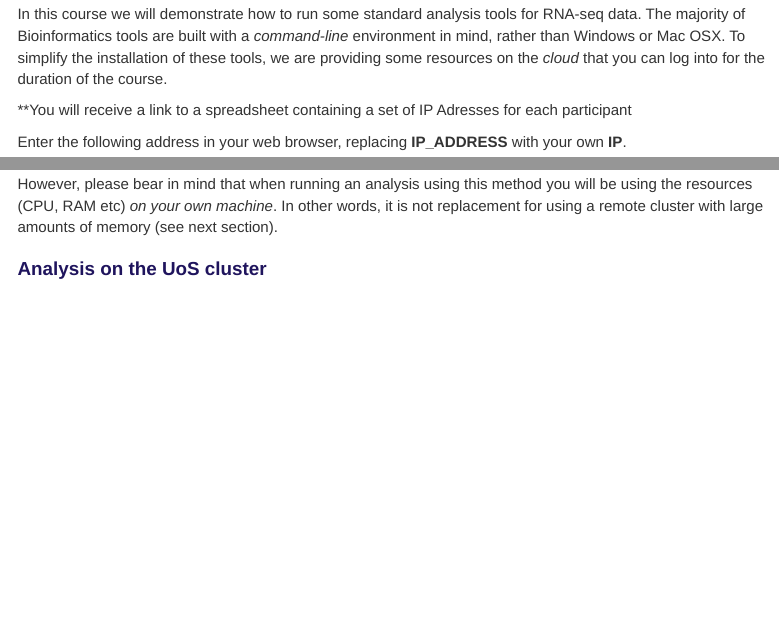
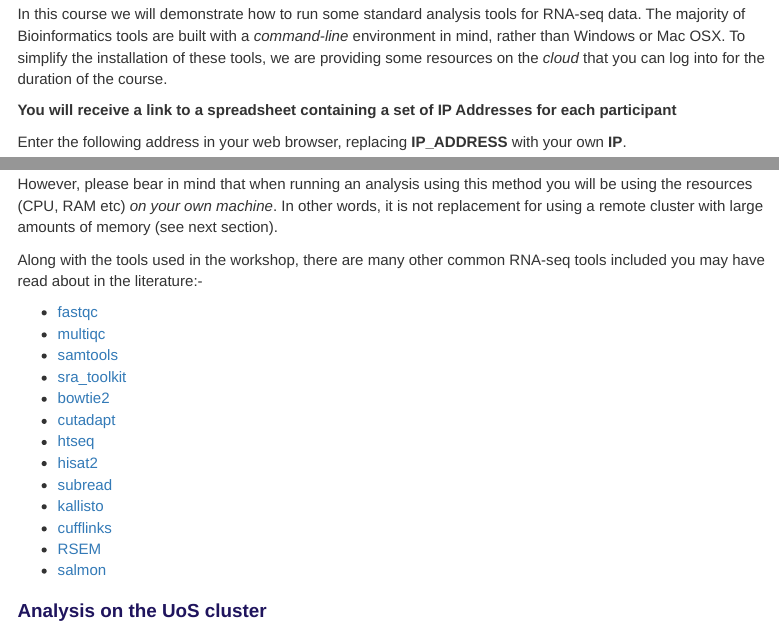
Before and after one commit to sheffield-bioinformatics-core/white_rose_dtp_analytics2, an R Markdown document (setup.Rmd): the page in a window 1100 px wide, from 170 px down, and a second part further down, joined at a grey line. The pictures show the output file setup.nb.html that the author committed with the source, opened offline; menus at the side of the page are left out.

Commit message:
Add list of tools

```diff
--- a/setup.Rmd
+++ b/setup.Rmd
@@ -17,7 +17,7 @@ knitr::opts_chunk$set(echo = TRUE)
 
 In this course we will demonstrate how to run some standard analysis tools for RNA-seq data. The majority of Bioinformatics tools are built with a *command-line* environment in mind, rather than Windows or Mac OSX. To simplify the installation of these tools, we are providing some resources on the *cloud* that you can log into for the duration of the course.
 
-**You will receive a link to a spreadsheet containing a set of IP Adresses for each participant
+**You will receive a link to a spreadsheet containing a set of IP Addresses for each participant**
 
 Enter the following address in your web browser, replacing **IP_ADDRESS** with your own **IP**.
 
@@ -120,6 +120,23 @@ ls /home/dcuser/rnaseq_data
 
 However, please bear in mind that when running an analysis using this method you will be using the resources (CPU, RAM etc) *on your own machine*. In other words, it is not replacement for using a remote cluster with large amounts of memory (see next section).
 
+Along with the tools used in the workshop, there are many other common RNA-seq tools included you may have read about in the literature:-
+
+- [fastqc](https://www.bioinformatics.babraham.ac.uk/projects/fastqc/)
+- [multiqc](https://multiqc.info/)
+- [samtools](http://www.htslib.org/)
+- [sra_toolkit](https://hpc.nih.gov/apps/sratoolkit.html)
+- [bowtie2](http://bowtie-bio.sourceforge.net/bowtie2/index.shtml)
+- [cutadapt](https://cutadapt.readthedocs.io/en/stable/)
+- [htseq](https://htseq.readthedocs.io/en/master/)
+- [hisat2](http://daehwankimlab.github.io/hisat2/)
+- [subread](http://subread.sourceforge.net/)
+- [kallisto](https://pachterlab.github.io/kallisto/about)
+- [cufflinks](http://cole-trapnell-lab.github.io/cufflinks/)
+- [RSEM](https://deweylab.github.io/RSEM/)
+- [salmon](https://salmon.readthedocs.io/en/latest/salmon.html)
+
+
 ### Analysis on the UoS cluster
 
 As described above, `docker` can be used to run the environment presented in this course on a personal laptop. However, there are some security implications of docker that prohibits it being installed on a high-performance computing system. An alternative is `singularity`, which allows computing environments to be distributed as a single image file. We have created such a singularity image and made it available on sharc (The University of Sheffield's HPC).
```
Also changed, not shown: setup.nb.html.
